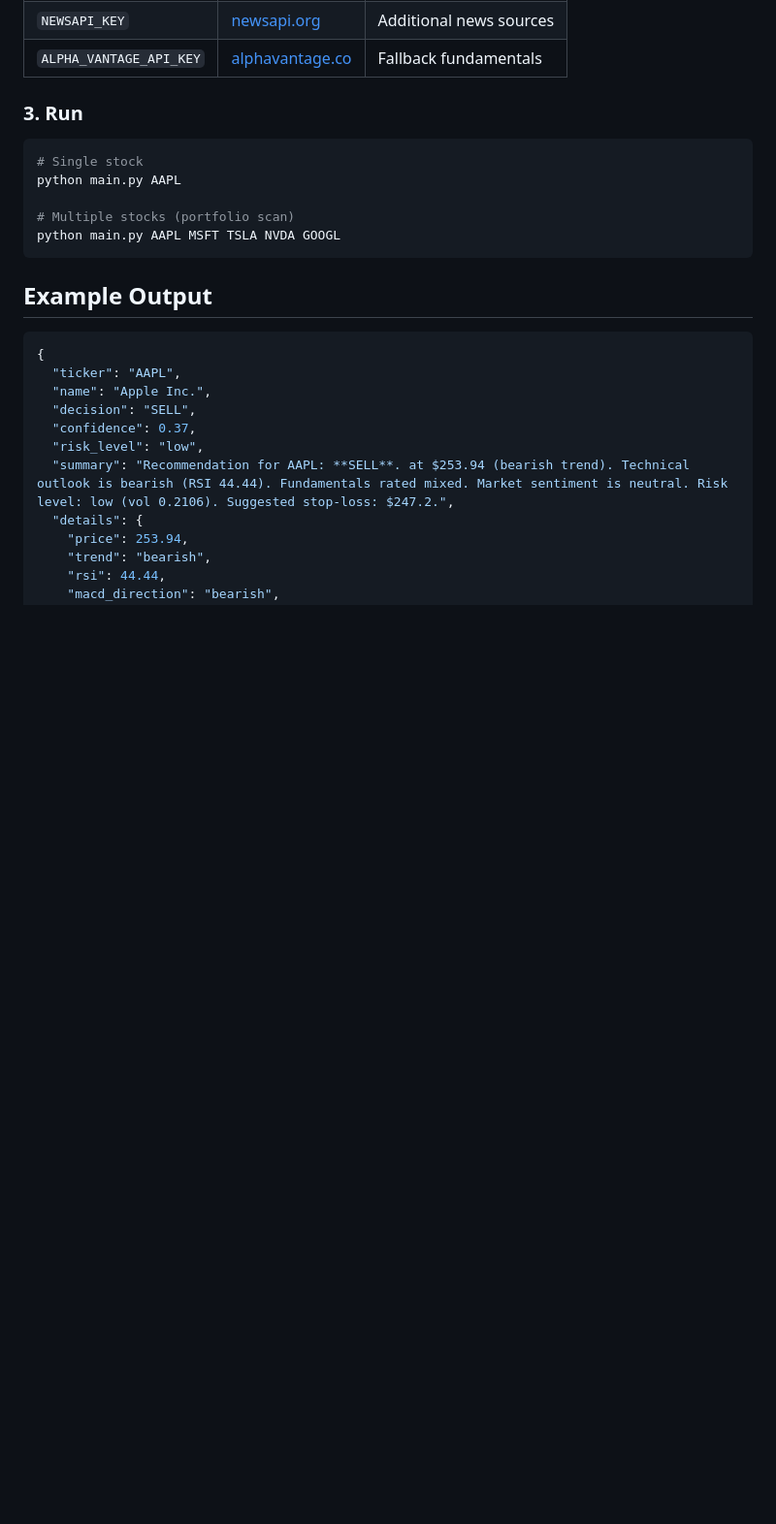
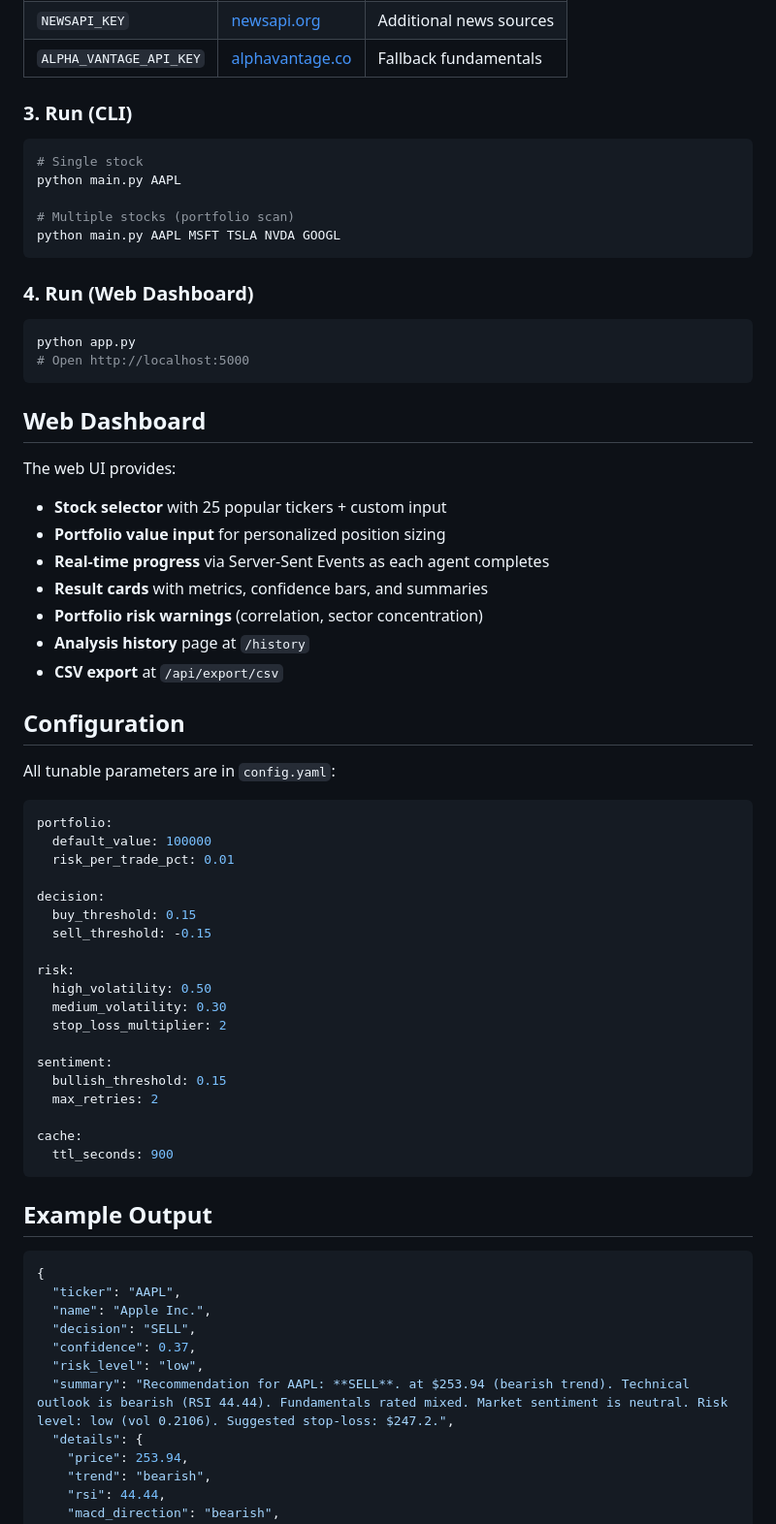
Before and after one commit to codegirirepo/TradeGraphAI, a Markdown page: README.md, the part around one of its changes. Shown at 97% size. Rendered like a GitHub page; blank space fills up the shorter version.

Commit message:
docs: update README with all new features (web UI, caching, config, history, CSV export)

````diff
--- a/README.md
+++ b/README.md
@@ -124,7 +152,7 @@ Edit `.env` to add keys for enhanced data coverage. **The system works fully wit
 | `NEWSAPI_KEY` | [newsapi.org](https://newsapi.org/) | Additional news sources |
 | `ALPHA_VANTAGE_API_KEY` | [alphavantage.co](https://www.alphavantage.co/) | Fallback fundamentals |
 
-### 3. Run
+### 3. Run (CLI)
 
 ```bash
 # Single stock
@@ -132,6 +160,50 @@ python main.py AAPL
 
 # Multiple stocks (portfolio scan)
 python main.py AAPL MSFT TSLA NVDA GOOGL
+```
+
+### 4. Run (Web Dashboard)
+
+```bash
+python app.py
+# Open http://localhost:5000
+```
+
+## Web Dashboard
+
+The web UI provides:
+- **Stock selector** with 25 popular tickers + custom input
+- **Portfolio value input** for personalized position sizing
+- **Real-time progress** via Server-Sent Events as each agent completes
+- **Result cards** with metrics, confidence bars, and summaries
+- **Portfolio risk warnings** (correlation, sector concentration)
+- **Analysis history** page at `/history`
+- **CSV export** at `/api/export/csv`
+
+## Configuration
+
+All tunable parameters are in `config.yaml`:
+
+```yaml
+portfolio:
+  default_value: 100000
+  risk_per_trade_pct: 0.01
+
+decision:
+  buy_threshold: 0.15
+  sell_threshold: -0.15
+
+risk:
+  high_volatility: 0.50
+  medium_volatility: 0.30
+  stop_loss_multiplier: 2
+
+sentiment:
+  bullish_threshold: 0.15
+  max_retries: 2
+
+cache:
+  ttl_seconds: 900
 ```
 
 ## Example Output
````
Also changed, not shown: other parts of README.md (+48 -14 lines).
